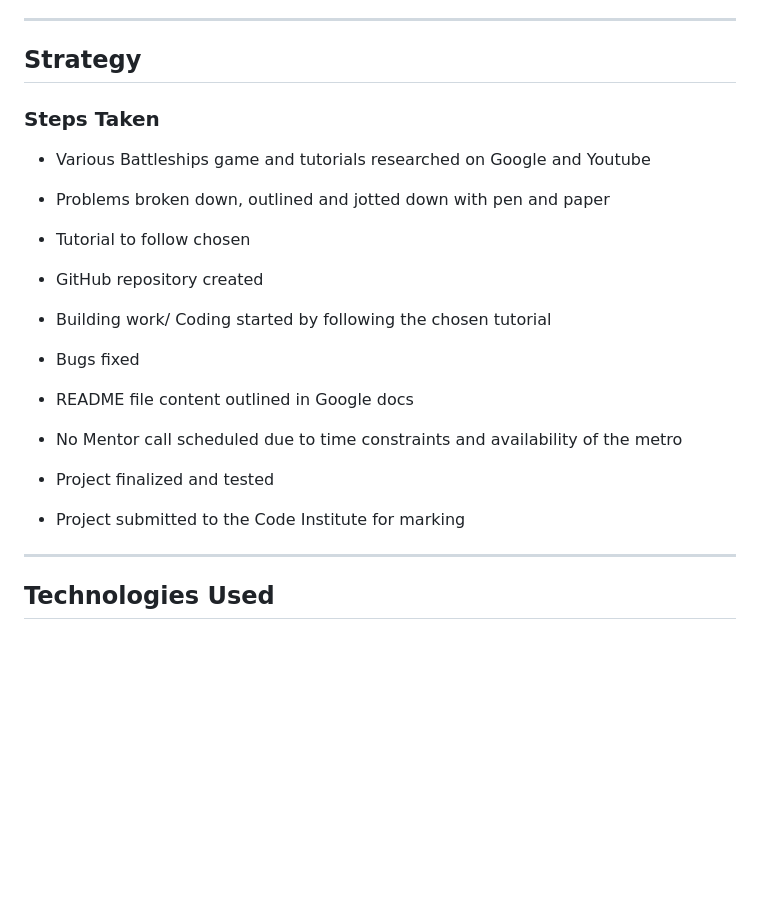
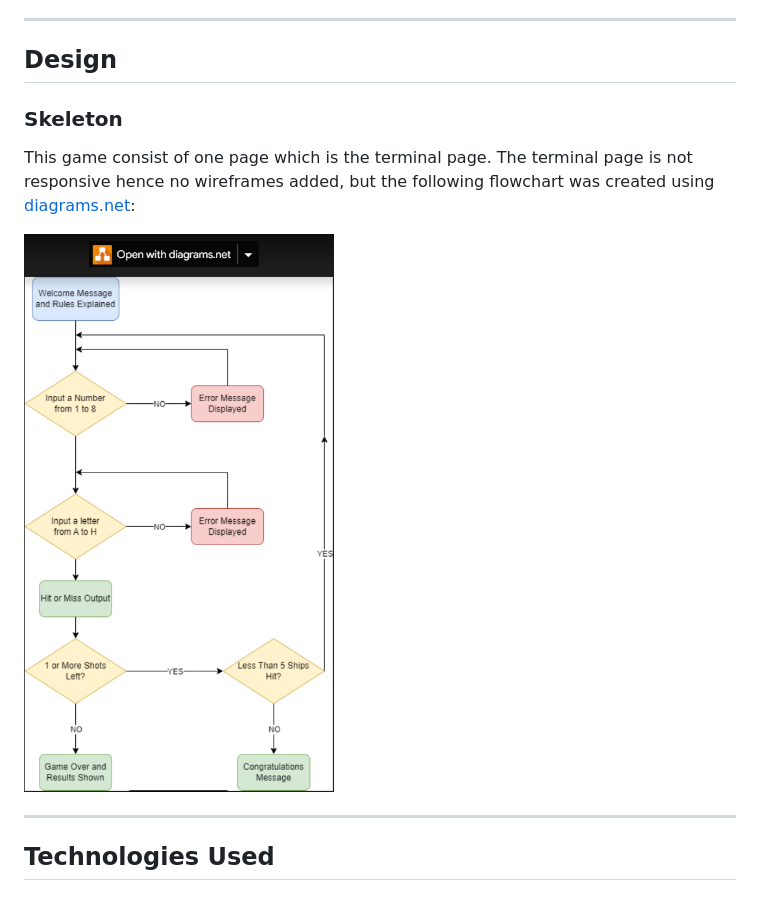
Before and after one commit to Code-Institute-Submissions/psnaz-battleships-game_DecResub, a Markdown page: README.md, the part around the change. GitHub-like rendering; pictures changed too: docs/images/flowchart.png (added); blank space fills up the shorter version.

Commit message:
Add flowchart to readme

```diff
--- a/README.md
+++ b/README.md
@@ -99,21 +99,13 @@ The benefit of this project is fun and learning at the same time.
 
 -----
 
-## Strategy
+## Design
 
-### Steps Taken
+### Skeleton
 
-- Various Battleships game and tutorials researched on Google and Youtube
+This game consist of one page which is the terminal page. The terminal page is not responsive hence no wireframes added, but the following flowchart was created using [diagrams.net](https://www.diagrams.net/):
 
-- Problems broken down, outlined and jotted down with pen and paper
-- Tutorial to follow chosen
-- GitHub repository created
-- Building work/ Coding started by following the chosen tutorial
-- Bugs fixed
-- README file content outlined in Google docs
-- No Mentor call scheduled due to time constraints and availability of the metro
-- Project finalized and tested
-- Project submitted to the Code Institute for marking
+![flowchart](docs/images/flowchart.png)
 
 -----
 
```
